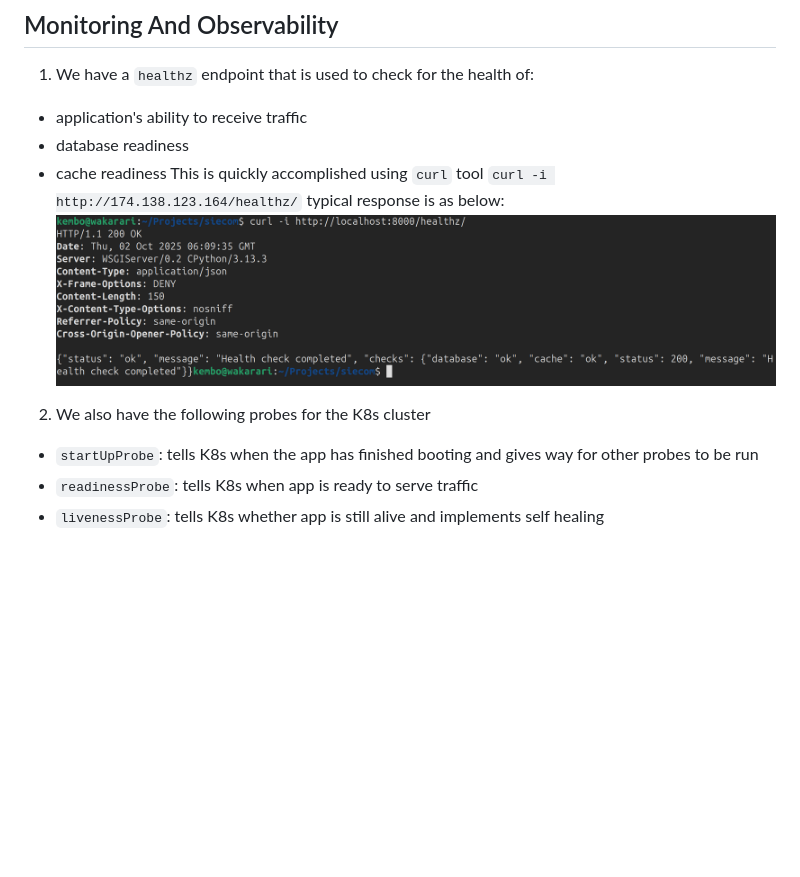
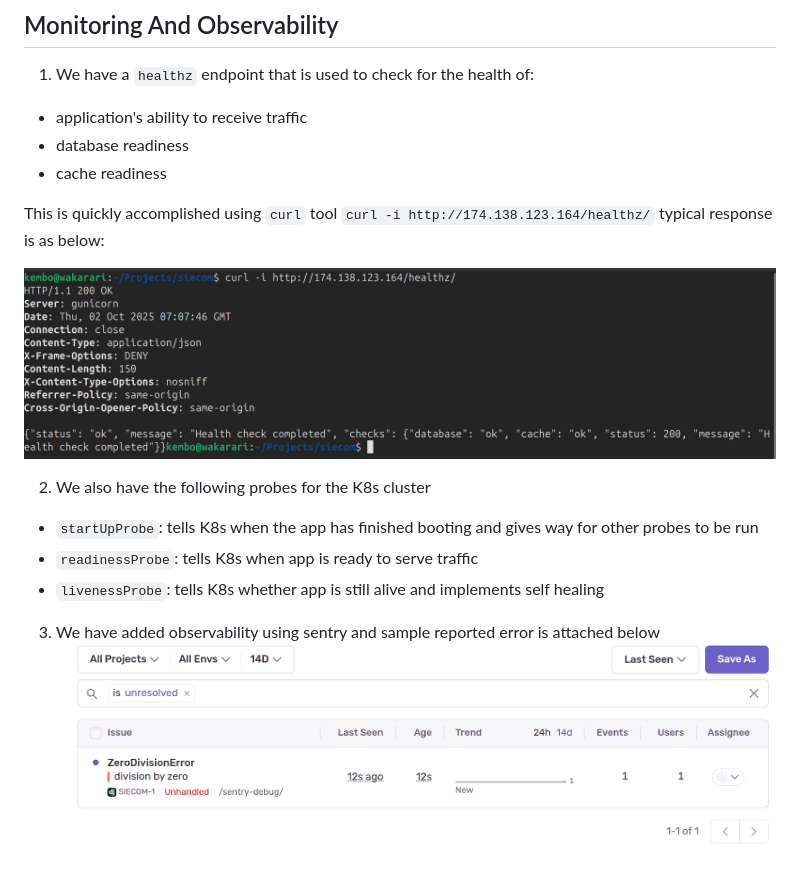
Before and after one commit to AsinineFatuity/siecom, a Markdown page: docs/monitoring.md, the part around the change. Rendered like a GitHub page; pictures changed too: assets/healthcheck.png (added), assets/monitoring1.png (deleted), assets/sentry.png (added); blank space fills up the shorter version.

Commit message:
documented sentry monitoring

```diff
--- a/docs/monitoring.md
+++ b/docs/monitoring.md
@@ -3,10 +3,15 @@
  - application's ability to receive traffic
  - database readiness
  - cache readiness
+
 This is quickly accomplished using `curl` tool `curl -i http://174.138.123.164/healthz/` typical response is as below:
-![curl command results](../assets/monitoring1.png)
+
+![curl command results](../assets/healthcheck.png)
 
 2. We also have the following probes for the K8s cluster
  - `startUpProbe`: tells K8s when the app has finished booting and gives way for other probes to be run
  - `readinessProbe`: tells K8s when app is ready to serve traffic
  - `livenessProbe`: tells K8s whether app is still alive and implements self healing
+
+3. We have added observability using sentry and sample reported error is attached below
+![sentry sample error](../assets/sentry.png)
```
Also changed, not shown: 4 other files.
